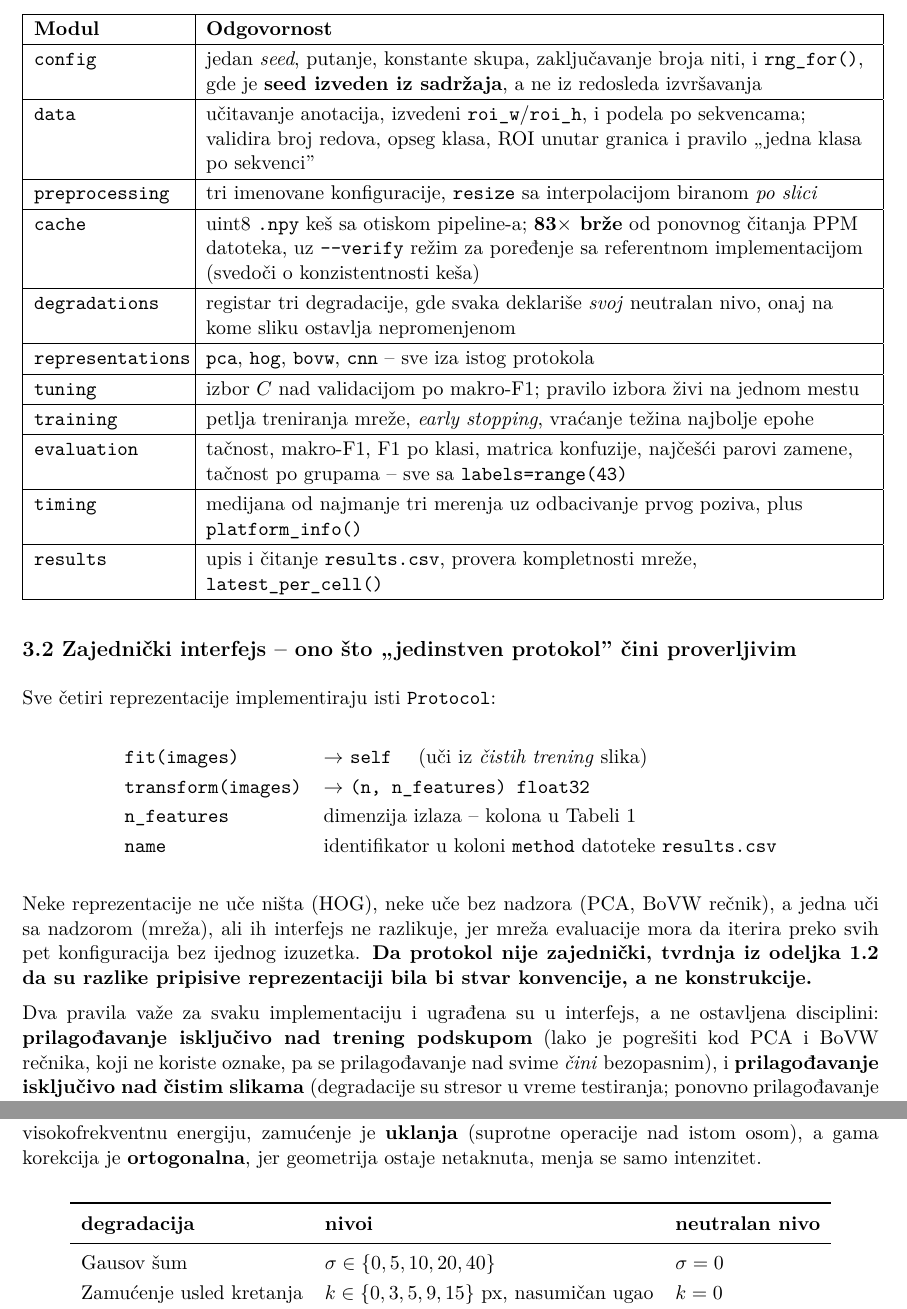
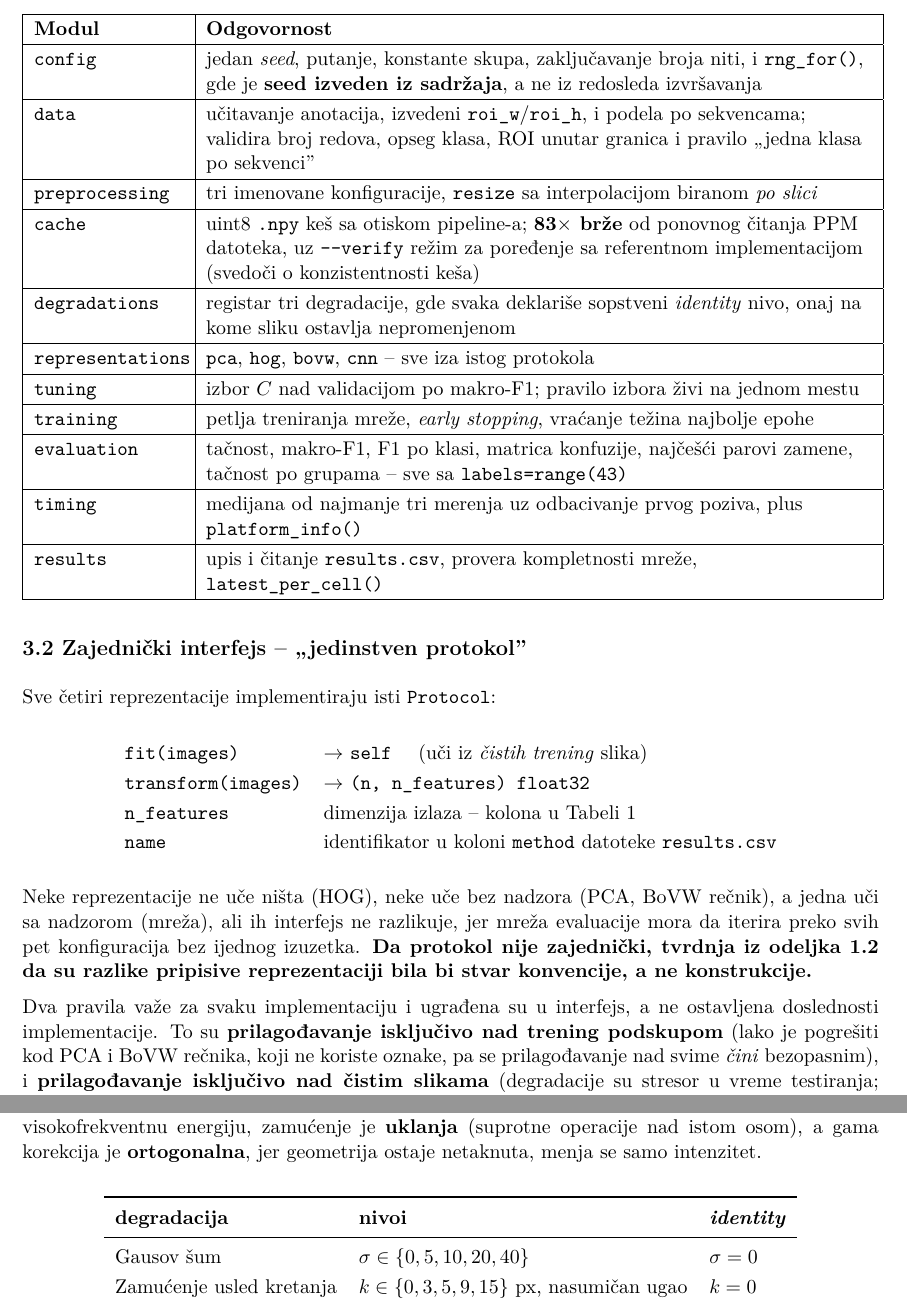
Before and after one commit to mikelandjelos/trafic-sign-classification, a LaTeX document (docs/report/main.tex): two parts of pages 5 and 8 of 23, joined at a grey line, cut so that both start at the same text. The pictures show the PDF file docs/report/main.pdf that the author committed with the source.

Commit message:
Use identity, flag and GEMM kernel in English rather than translating them
The previous commit replaced "nivo identiteta" with "neutralan nivo", which is
just a different Serbian translation and the same mistake. The rule is the
English term, as with seed, pooling, batch, clipping and early stopping.

Also caught two more literal translations of code terms: "zastavica" for flag
and "jezgro za mnozenje" for GEMM kernel.

Co-Authored-By: Claude Opus 5 <noreply@anthropic.com>
Claude-Session: https://claude.ai/code/session_01VkAbUnFvC6rArDeHRzXmzg

```diff
--- a/docs/report/main.tex
+++ b/docs/report/main.tex
@@ -260,7 +260,7 @@ agregirane radi čitljivosti, jer svaka skripta koristi više modula.}
 \hline
 \texttt{cache} & uint8 \texttt{.npy} keš sa otiskom pipeline-a; \textbf{83$\times$ brže} od ponovnog čitanja PPM datoteka, uz \texttt{-{}-verify} režim za poređenje sa referentnom implementacijom (svedoči o konzistentnosti keša) \\
 \hline
-\texttt{degradations} & registar tri degradacije, gde svaka deklariše \emph{svoj} neutralan nivo, onaj na kome sliku ostavlja nepromenjenom \\
+\texttt{degradations} & registar tri degradacije, gde svaka deklariše sopstveni \textit{identity} nivo, onaj na kome sliku ostavlja nepromenjenom \\
 \hline
 \texttt{representations} & \texttt{pca}, \texttt{hog}, \texttt{bovw}, \texttt{cnn} -- sve iza istog protokola \\
 \hline
@@ -277,7 +277,7 @@ agregirane radi čitljivosti, jer svaka skripta koristi više modula.}
 \end{tabular}
 \end{center}
 
-\subsection*{3.2 Zajednički interfejs -- ono što ,,jedinstven protokol'' čini proverljivim}
+\subsection*{3.2 Zajednički interfejs -- ,,jedinstven protokol''}
 
 Sve četiri reprezentacije implementiraju isti \texttt{Protocol}:
 
@@ -295,7 +295,7 @@ nadzorom (mreža), ali ih interfejs ne razlikuje, jer mreža evaluacije mora da
 pet konfiguracija bez ijednog izuzetka. \textbf{Da protokol nije zajednički, tvrdnja iz odeljka
 1.2 da su razlike pripisive reprezentaciji bila bi stvar konvencije, a ne konstrukcije.}
 
-Dva pravila važe za svaku implementaciju i ugrađena su u interfejs, a ne ostavljena disciplini:
+Dva pravila važe za svaku implementaciju i ugrađena su u interfejs, a ne ostavljena doslednosti implementacije. To su
 \textbf{prilagođavanje isključivo nad trening podskupom} (lako je pogrešiti kod PCA i BoVW
 rečnika, koji ne koriste oznake, pa se prilagođavanje nad svime \emph{čini} bezopasnim), i
 \textbf{prilagođavanje isključivo nad čistim slikama} (degradacije su stresor u vreme testiranja;
@@ -449,7 +449,7 @@ netaknuta, menja se samo intenzitet.
 \begin{center}
 \begin{tabular}{lll}
 \toprule
-\textbf{degradacija} & \textbf{nivoi} & \textbf{neutralan nivo} \\
+\textbf{degradacija} & \textbf{nivoi} & \textit{\textbf{identity}} \\
 \midrule
 Gausov šum & $\sigma \in \{0, 5, 10, 20, 40\}$ & $\sigma = 0$ \\
 Zamućenje usled kretanja & $k \in \{0, 3, 5, 9, 15\}$ px, nasumičan ugao & $k = 0$ \\
@@ -458,11 +458,12 @@ Gama korekcija & $\gamma \in \{0{,}4;\ 0{,}7;\ 1{,}0;\ 1{,}5;\ 2{,}5\}$ & $\gamm
 \end{tabular}
 \end{center}
 
-Neutralan nivo je onaj na kome degradacija ne menja sliku, pa služi kao referenca u odnosu na
-koju se meri opadanje. Kod šuma i zamućenja to je prvi nivo, ali se \textbf{kod gama korekcije
-nalazi u sredini opsega}. Pretpostavka da je prvi nivo uvek referentan tiho bi normalizovala
-sve gama krive u odnosu na $\gamma=0{,}4$, što je već jaka degradacija. Zato svaka degradacija
-svoj neutralan nivo deklariše eksplicitno, umesto da se on izvodi iz redosleda.
+\textit{Identity} nivo je onaj na kome degradacija ne menja sliku, pa služi kao referenca u
+odnosu na koju se meri opadanje. Kod šuma i zamućenja to je prvi nivo, ali se \textbf{kod gama
+korekcije nalazi u sredini opsega}. Pretpostavka da je prvi nivo uvek referentan tiho bi
+normalizovala sve gama krive u odnosu na $\gamma=0{,}4$, što je već jaka degradacija. Zato svaka
+degradacija svoj \textit{identity} nivo deklariše eksplicitno, umesto da se on izvodi iz
+redosleda.
 
 \textbf{Degradacije se primenjuju na pretprocesiran ulaz modela $48\times48$}, a ne na izvornu
 rezoluciju. Time je ono što se ubacuje po konstrukciji \emph{ostatak koji pretprocesiranje
```
Also changed, not shown: docs/report/main.pdf, docs/report/main.tex (8 more changed lines).
